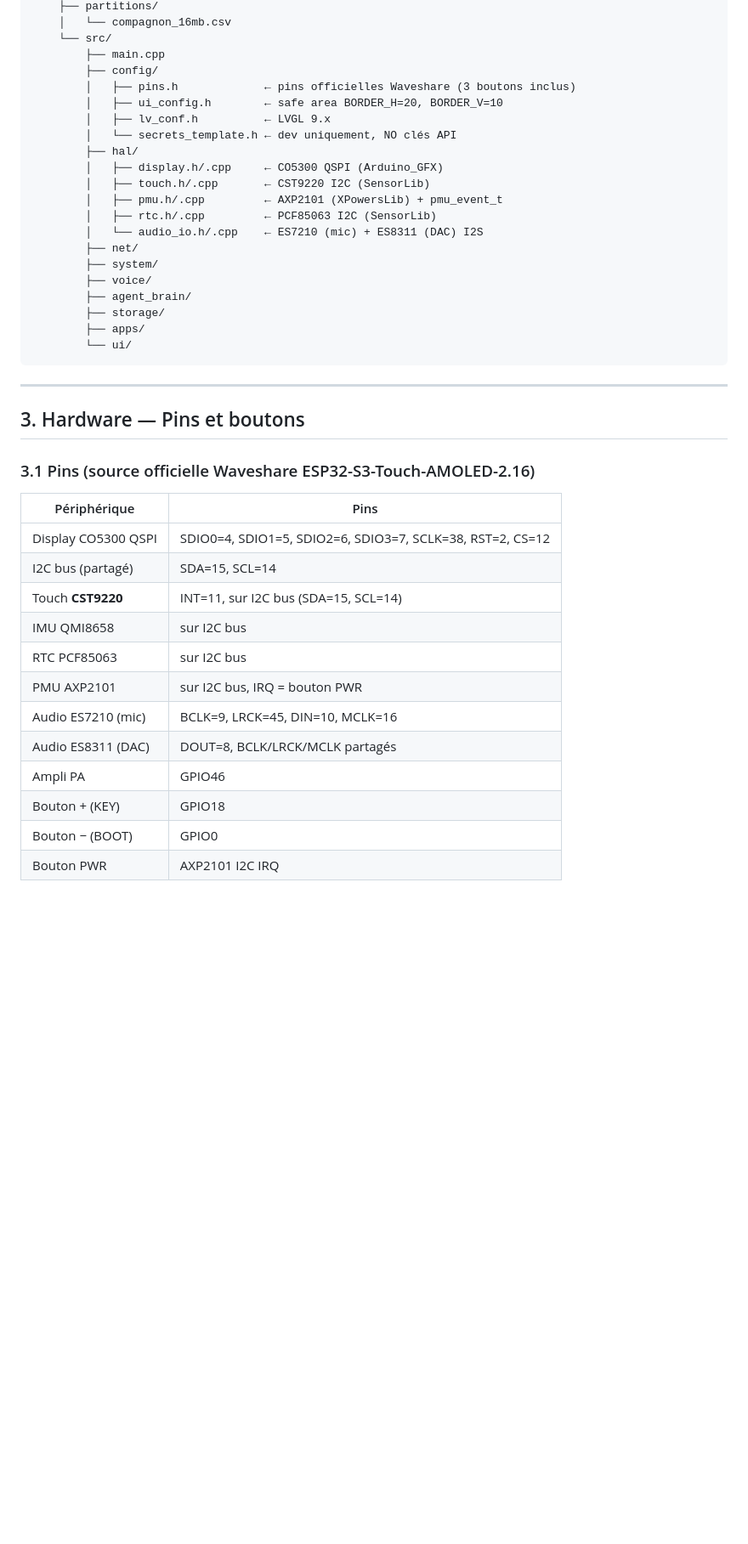
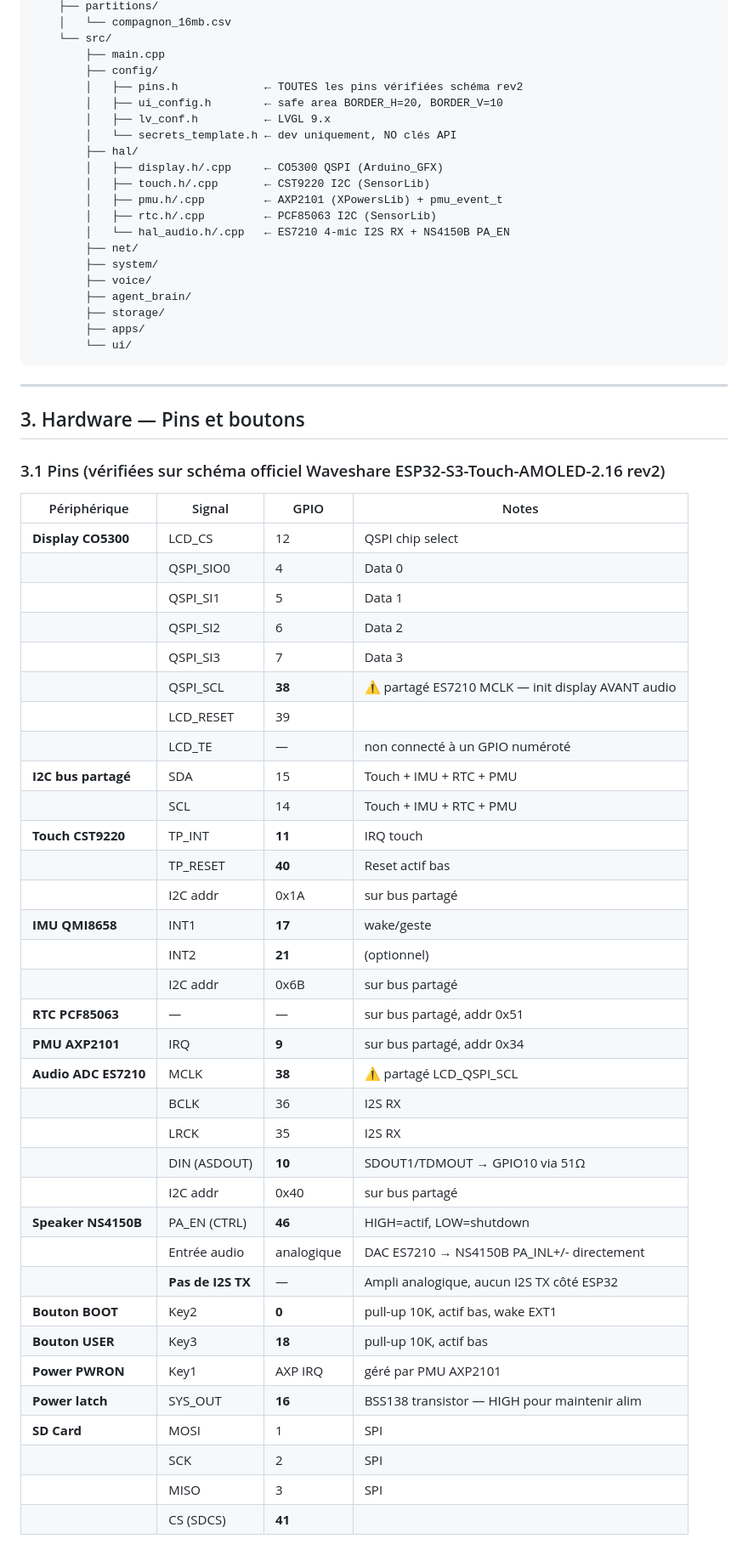
Before and after one commit to sicho95/CompagnonV2, a Markdown page: SPEC.md, the part around one of its changes. Shown at 85% size. Drawn GitHub-style; blank space fills up the shorter version.

```diff
--- a/SPEC.md
+++ b/SPEC.md
@@ -86,7 +86,7 @@ CompagnonV2/
     └── src/
         ├── main.cpp
         ├── config/
-        │   ├── pins.h             ← pins officielles Waveshare (3 boutons inclus)
+        │   ├── pins.h             ← TOUTES les pins vérifiées schéma rev2
         │   ├── ui_config.h        ← safe area BORDER_H=20, BORDER_V=10
         │   ├── lv_conf.h          ← LVGL 9.x
         │   └── secrets_template.h ← dev uniquement, NO clés API
@@ -95,7 +95,7 @@ CompagnonV2/
         │   ├── touch.h/.cpp       ← CST9220 I2C (SensorLib)
         │   ├── pmu.h/.cpp         ← AXP2101 (XPowersLib) + pmu_event_t
         │   ├── rtc.h/.cpp         ← PCF85063 I2C (SensorLib)
-        │   └── audio_io.h/.cpp    ← ES7210 (mic) + ES8311 (DAC) I2S
+        │   └── hal_audio.h/.cpp   ← ES7210 4-mic I2S RX + NS4150B PA_EN
         ├── net/
         ├── system/
         ├── voice/
@@ -109,20 +109,42 @@ CompagnonV2/
 
 ## 3. Hardware — Pins et boutons
 
-### 3.1 Pins (source officielle Waveshare ESP32-S3-Touch-AMOLED-2.16)
+### 3.1 Pins (vérifiées sur schéma officiel Waveshare ESP32-S3-Touch-AMOLED-2.16 rev2)
 
-| Périphérique | Pins |
-|---|---|
-| Display CO5300 QSPI | SDIO0=4, SDIO1=5, SDIO2=6, SDIO3=7, SCLK=38, RST=2, CS=12 |
-| I2C bus (partagé) | SDA=15, SCL=14 |
-| Touch **CST9220** | INT=11, sur I2C bus (SDA=15, SCL=14) |
-| IMU QMI8658 | sur I2C bus |
-| RTC PCF85063 | sur I2C bus |
-| PMU AXP2101 | sur I2C bus, IRQ = bouton PWR |
-| Audio ES7210 (mic) | BCLK=9, LRCK=45, DIN=10, MCLK=16 |
-| Audio ES8311 (DAC) | DOUT=8, BCLK/LRCK/MCLK partagés |
-| Ampli PA | GPIO46 |
-| Bouton + (KEY) | GPIO18 |
-| Bouton − (BOOT) | GPIO0 |
-| Bouton PWR | AXP2101 I2C IRQ |
+| Périphérique | Signal | GPIO | Notes |
+|---|---|---|---|
+| **Display CO5300** | LCD_CS | 12 | QSPI chip select |
+| | QSPI_SIO0 | 4 | Data 0 |
+| | QSPI_SI1 | 5 | Data 1 |
+| | QSPI_SI2 | 6 | Data 2 |
+| | QSPI_SI3 | 7 | Data 3 |
+| | QSPI_SCL | **38** | ⚠️ partagé ES7210 MCLK — init display AVANT audio |
+| | LCD_RESET | 39 | |
+| | LCD_TE | — | non connecté à un GPIO numéroté |
+| **I2C bus partagé** | SDA | 15 | Touch + IMU + RTC + PMU |
+| | SCL | 14 | Touch + IMU + RTC + PMU |
+| **Touch CST9220** | TP_INT | **11** | IRQ touch |
+| | TP_RESET | **40** | Reset actif bas |
+| | I2C addr | 0x1A | sur bus partagé |
+| **IMU QMI8658** | INT1 | **17** | wake/geste |
+| | INT2 | **21** | (optionnel) |
+| | I2C addr | 0x6B | sur bus partagé |
+| **RTC PCF85063** | — | — | sur bus partagé, addr 0x51 |
+| **PMU AXP2101** | IRQ | **9** | sur bus partagé, addr 0x34 |
+| **Audio ADC ES7210** | MCLK | **38** | ⚠️ partagé LCD_QSPI_SCL |
+| | BCLK | 36 | I2S RX |
+| | LRCK | 35 | I2S RX |
+| | DIN (ASDOUT) | **10** | SDOUT1/TDMOUT → GPIO10 via 51Ω |
+| | I2C addr | 0x40 | sur bus partagé |
+| **Speaker NS4150B** | PA_EN (CTRL) | **46** | HIGH=actif, LOW=shutdown |
+| | Entrée audio | analogique | DAC ES7210 → NS4150B PA_INL+/- directement |
+| | **Pas de I2S TX** | — | Ampli analogique, aucun I2S TX côté ESP32 |
+| **Bouton BOOT** | Key2 | **0** | pull-up 10K, actif bas, wake EXT1 |
+| **Bouton USER** | Key3 | **18** | pull-up 10K, actif bas |
+| **Power PWRON** | Key1 | AXP IRQ | géré par PMU AXP2101 |
+| **Power latch** | SYS_OUT | **16** | BSS138 transistor — HIGH pour maintenir alim |
+| **SD Card** | MOSI | 1 | SPI |
+| | SCK | 2 | SPI |
+| | MISO | 3 | SPI |
+| | CS (SDCS) | **41** | |
 
```
Also changed, not shown: other parts of SPEC.md (+50 -36 lines).
